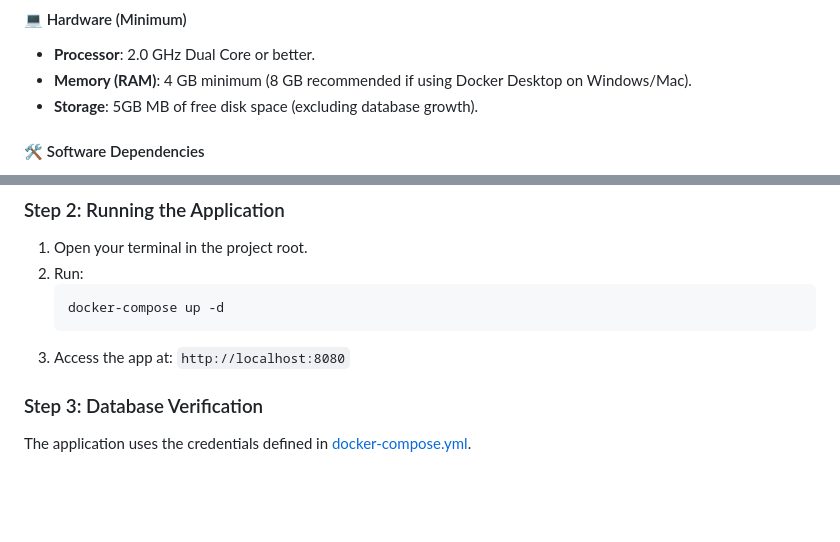
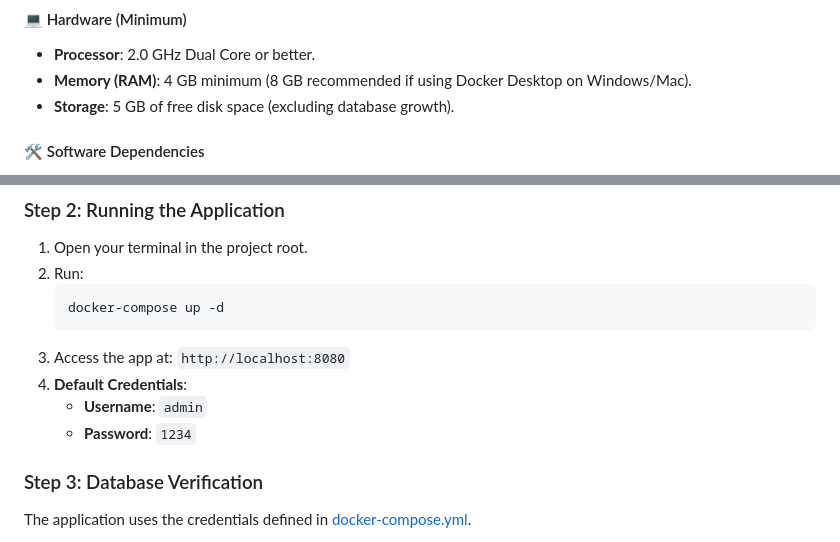
Before and after one commit to dendie851/sbiz-asset, a Markdown page: README.md, 2 parts joined by grey strips. Rendered like a GitHub page; blank space fills up the shorter version.

Commit message:
update: readme conten min requerimen

````diff
--- a/README.md
+++ b/README.md
@@ -94,7 +94,7 @@ Follow these steps to run the application instantly using Docker.
 #### 💻 Hardware (Minimum)
 *   **Processor**: 2.0 GHz Dual Core or better.
 *   **Memory (RAM)**: 4 GB minimum (8 GB recommended if using Docker Desktop on Windows/Mac).
-*   **Storage**: 5GB MB of free disk space (excluding database growth).
+*   **Storage**: 5 GB of free disk space (excluding database growth).
 
 #### 🛠 Software Dependencies
 *   **Operating System**: Windows, Linux, or macOS.
@@ -125,6 +125,9 @@ Before running the system, choose how you want to initialize the database in `do
     docker-compose up -d
     ```
 3.  Access the app at: `http://localhost:8080`
+4.  **Default Credentials**:
+    *   **Username**: `admin`
+    *   **Password**: `1234`
 
 ### Step 3: Database Verification
 The application uses the credentials defined in [docker-compose.yml](file:///d:/mygithub-research/opensource-product/sbiz-asset/docker-compose.yml).
````
